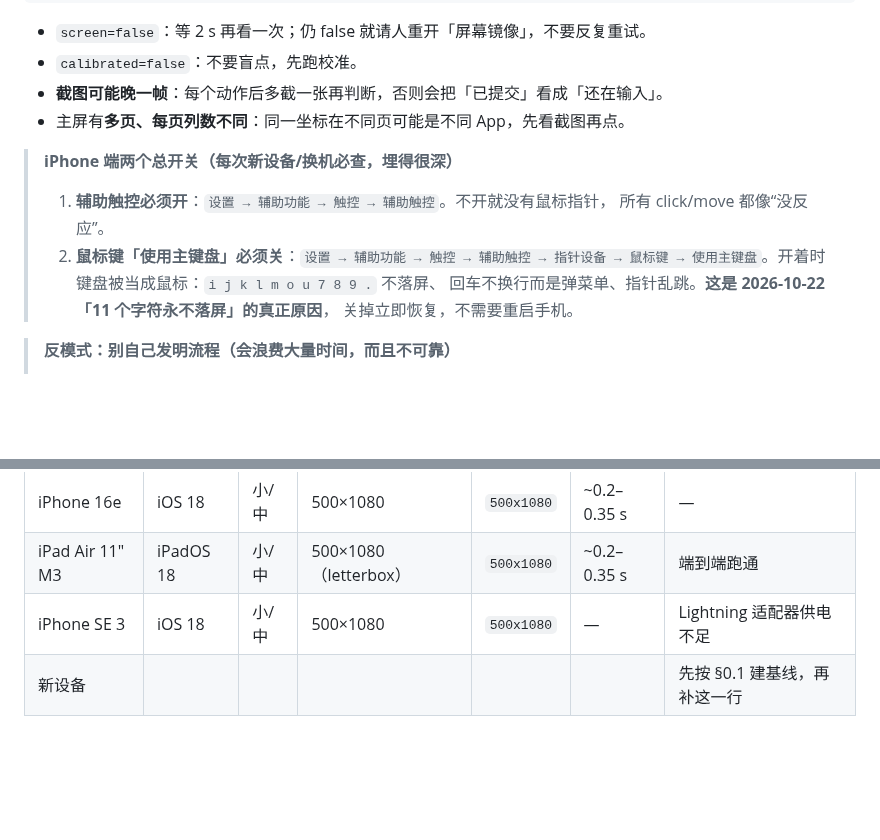
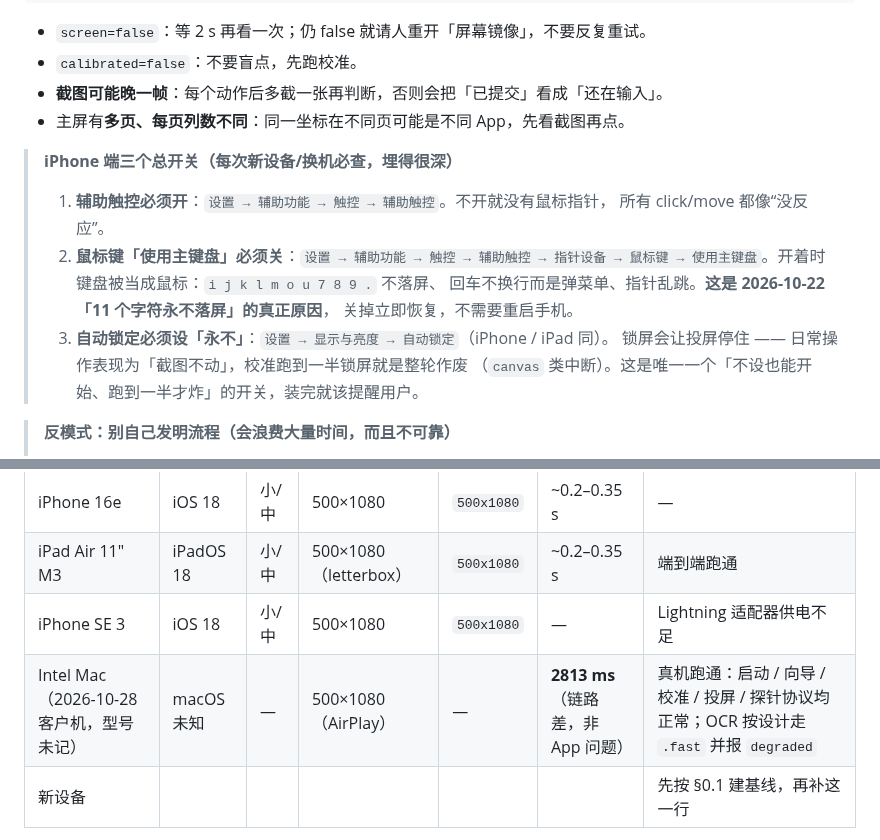
Before and after one commit to jianghui1974/Quileg-HID, a Markdown page: docs-src/PITFALLS.md, 2 parts joined by grey strips. Rendered like a GitHub page; blank space fills up the shorter version.

Commit message:
docs: §0 补第 3 个总开关（自动锁定=永不）

```diff
--- a/docs-src/PITFALLS.md
+++ b/docs-src/PITFALLS.md
@@ -19,7 +19,7 @@ screenshot()  → 当前页、列、键盘状态、是否有弹窗
 - **截图可能晚一帧**：每个动作后多截一张再判断，否则会把「已提交」看成「还在输入」。
 - 主屏有**多页、每页列数不同**：同一坐标在不同页可能是不同 App，先看截图再点。
 
-> **iPhone 端两个总开关（每次新设备/换机必查，埋得很深）**
+> **iPhone 端三个总开关（每次新设备/换机必查，埋得很深）**
 >
 > 1. **辅助触控必须开**：`设置 → 辅助功能 → 触控 → 辅助触控`。不开就没有鼠标指针，
 >    所有 click/move 都像“没反应”。
@@ -27,6 +27,9 @@ screenshot()  → 当前页、列、键盘状态、是否有弹窗
 >    鼠标键 → 使用主键盘`。开着时键盘被当成鼠标：`i j k l m o u 7 8 9 .` 不落屏、
 >    回车不换行而是弹菜单、指针乱跳。**这是 2026-10-22「11 个字符永不落屏」的真正原因**，
 >    关掉立即恢复，不需要重启手机。
+> 3. **自动锁定必须设「永不」**：`设置 → 显示与亮度 → 自动锁定`（iPhone / iPad 同）。
+>    锁屏会让投屏停住 —— 日常操作表现为「截图不动」，校准跑到一半锁屏就是整轮作废
+>    （`canvas` 类中断）。这是唯一一个「不设也能开始、跑到一半才炸」的开关，装完就该提醒用户。
 
 > **反模式：别自己发明流程（会浪费大量时间，而且不可靠）**
 >
@@ -1316,6 +1319,7 @@ hdiutil detach /dev/diskNN -force
 | iPhone 16e | iOS 18 | 小/中 | 500×1080 | `500x1080` | ~0.2–0.35 s | — |
 | iPad Air 11" M3 | iPadOS 18 | 小/中 | 500×1080（letterbox） | `500x1080` | ~0.2–0.35 s | 端到端跑通 |
 | iPhone SE 3 | iOS 18 | 小/中 | 500×1080 | `500x1080` | — | Lightning 适配器供电不足 |
+| Intel Mac（2026-10-28 客户机，型号未记） | macOS 未知 | — | 500×1080（AirPlay） | — | **2813 ms**（链路差，非 App 问题） | 真机跑通：启动 / 向导 / 校准 / 投屏 / 探针协议均正常；OCR 按设计走 `.fast` 并报 `degraded` |
 | 新设备 |  |  |  |  |  | 先按 §0.1 建基线，再补这一行 |
 
 > 表里只放**实测过**的；换手机、换指针大小、换分辨率都要新起一档，不要拿旧行的坐标硬套。
```
